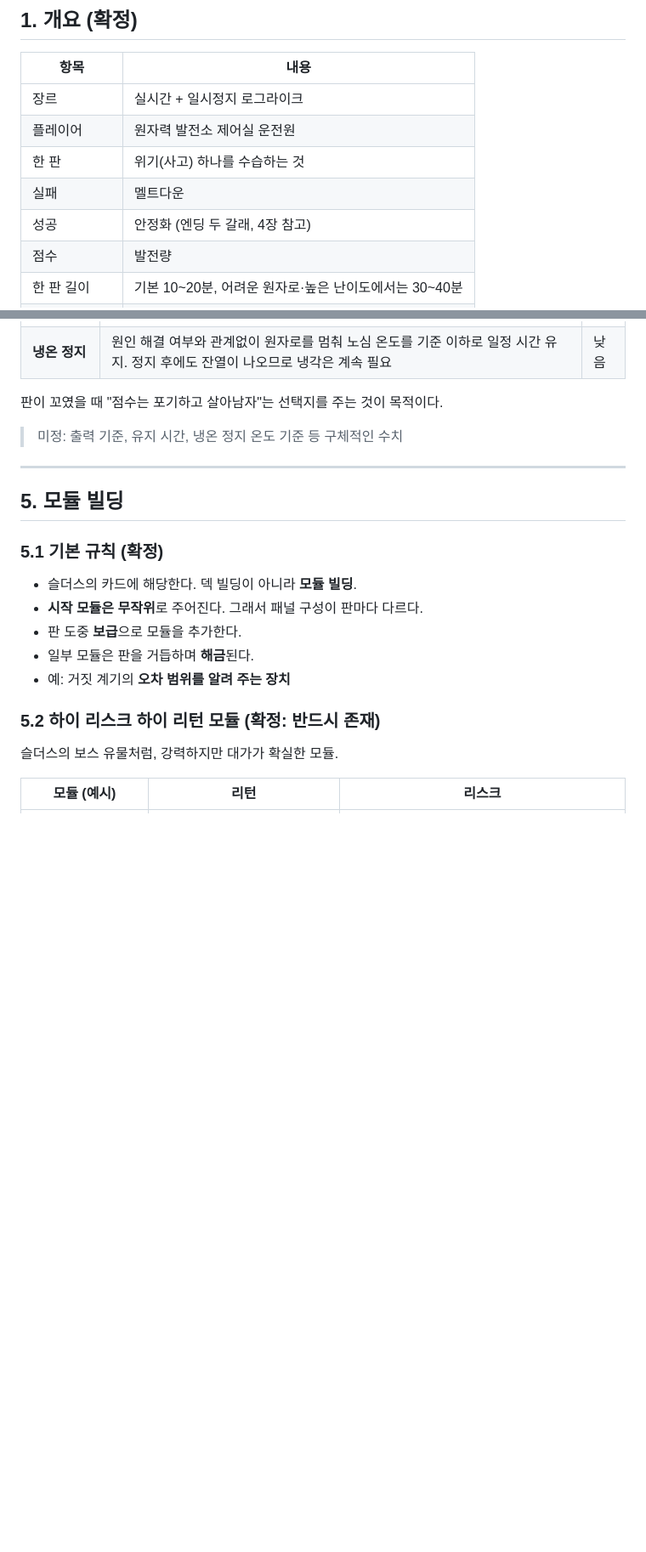
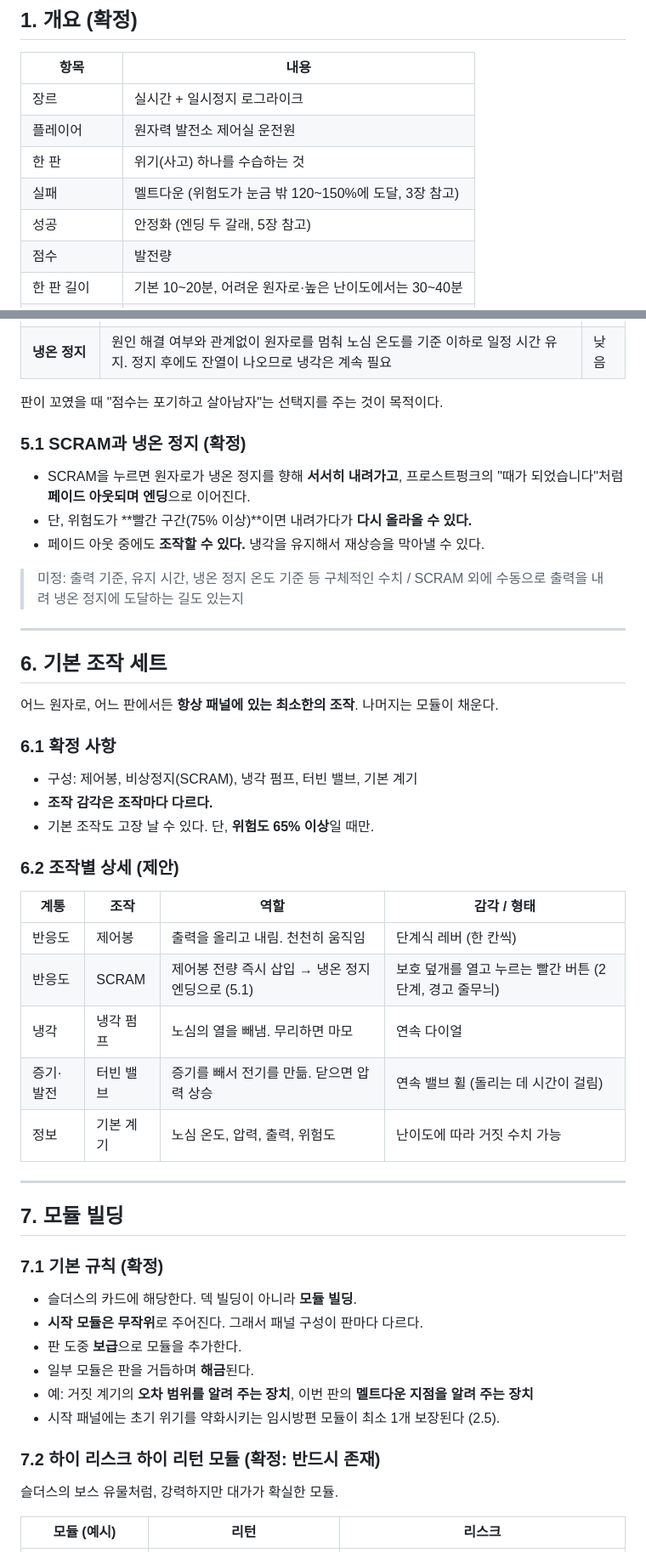
Before and after one commit to Jedidiah1926/meltdown, a Markdown page: docs/GDD.md, 2 parts joined by grey strips. Shown at 85% size. Rendered like a GitHub page; blank space fills up the shorter version.

```diff
--- a/docs/GDD.md
+++ b/docs/GDD.md
@@ -14,8 +14,8 @@
 | 장르 | 실시간 + 일시정지 로그라이크 |
 | 플레이어 | 원자력 발전소 제어실 운전원 |
 | 한 판 | 위기(사고) 하나를 수습하는 것 |
-| 실패 | 멜트다운 |
-| 성공 | 안정화 (엔딩 두 갈래, 4장 참고) |
+| 실패 | 멜트다운 (위험도가 눈금 밖 120~150%에 도달, 3장 참고) |
+| 성공 | 안정화 (엔딩 두 갈래, 5장 참고) |
 | 점수 | 발전량 |
 | 한 판 길이 | 기본 10~20분, 어려운 원자로·높은 난이도에서는 30~40분 |
 | 빌드 요소 | 모듈 빌딩 (슬더스의 카드에 해당) |
@@ -81,21 +125,50 @@
 
 판이 꼬였을 때 "점수는 포기하고 살아남자"는 선택지를 주는 것이 목적이다.
 
-> 미정: 출력 기준, 유지 시간, 냉온 정지 온도 기준 등 구체적인 수치
+### 5.1 SCRAM과 냉온 정지 (확정)
+
+- SCRAM을 누르면 원자로가 냉온 정지를 향해 **서서히 내려가고**, 프로스트펑크의 "때가 되었습니다"처럼 **페이드 아웃되며 엔딩**으로 이어진다.
+- 단, 위험도가 **빨간 구간(75% 이상)**이면 내려가다가 **다시 올라올 수 있다.**
+- 페이드 아웃 중에도 **조작할 수 있다.** 냉각을 유지해서 재상승을 막아낼 수 있다.
+
+> 미정: 출력 기준, 유지 시간, 냉온 정지 온도 기준 등 구체적인 수치 / SCRAM 외에 수동으로 출력을 내려 냉온 정지에 도달하는 길도 있는지
 
 ---
 
-## 5. 모듈 빌딩
+## 6. 기본 조작 세트
 
-### 5.1 기본 규칙 (확정)
+어느 원자로, 어느 판에서든 **항상 패널에 있는 최소한의 조작**. 나머지는 모듈이 채운다.
+
+### 6.1 확정 사항
+
+- 구성: 제어봉, 비상정지(SCRAM), 냉각 펌프, 터빈 밸브, 기본 계기
+- **조작 감각은 조작마다 다르다.**
+- 기본 조작도 고장 날 수 있다. 단, **위험도 65% 이상**일 때만.
+
+### 6.2 조작별 상세 (제안)
+
+| 계통 | 조작 | 역할 | 감각 / 형태 |
+|---|---|---|---|
+| 반응도 | 제어봉 | 출력을 올리고 내림. 천천히 움직임 | 단계식 레버 (한 칸씩) |
+| 반응도 | SCRAM | 제어봉 전량 즉시 삽입 → 냉온 정지 엔딩으로 (5.1) | 보호 덮개를 열고 누르는 빨간 버튼 (2단계, 경고 줄무늬) |
+| 냉각 | 냉각 펌프 | 노심의 열을 빼냄. 무리하면 마모 | 연속 다이얼 |
+| 증기·발전 | 터빈 밸브 | 증기를 빼서 전기를 만듦. 닫으면 압력 상승 | 연속 밸브 휠 (돌리는 데 시간이 걸림) |
+| 정보 | 기본 계기 | 노심 온도, 압력, 출력, 위험도 | 난이도에 따라 거짓 수치 가능 |
+
+---
+
+## 7. 모듈 빌딩
+
+### 7.1 기본 규칙 (확정)
 
 - 슬더스의 카드에 해당한다. 덱 빌딩이 아니라 **모듈 빌딩**.
 - **시작 모듈은 무작위**로 주어진다. 그래서 패널 구성이 판마다 다르다.
 - 판 도중 **보급**으로 모듈을 추가한다.
 - 일부 모듈은 판을 거듭하며 **해금**된다.
-- 예: 거짓 계기의 **오차 범위를 알려 주는 장치**
+- 예: 거짓 계기의 **오차 범위를 알려 주는 장치**, 이번 판의 **멜트다운 지점을 알려 주는 장치**
+- 시작 패널에는 초기 위기를 약화시키는 임시방편 모듈이 최소 1개 보장된다 (2.5).
 
-### 5.2 하이 리스크 하이 리턴 모듈 (확정: 반드시 존재)
+### 7.2 하이 리스크 하이 리턴 모듈 (확정: 반드시 존재)
 
 슬더스의 보스 유물처럼, 강력하지만 대가가 확실한 모듈.
 
```
Also changed, not shown: other parts of docs/GDD.md (+58 -11 lines).
